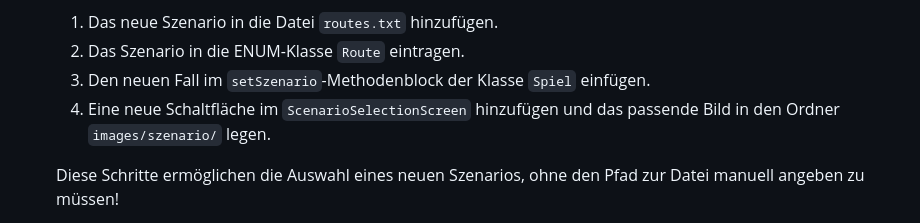
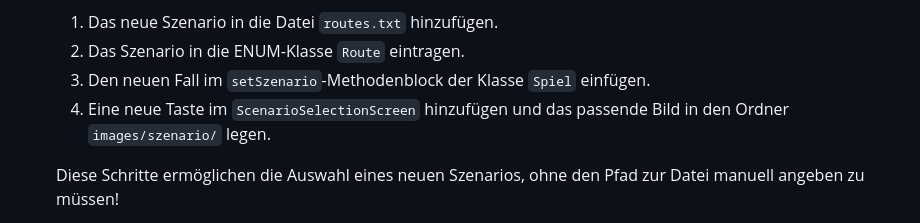
Before and after one commit to nkrysin/starpilots, a Markdown page: README.md, the part around the change. Drawn GitHub-style.

Commit message:
very small grammatik fix

```diff
--- a/README.md
+++ b/README.md
@@ -36,7 +36,7 @@ Das Team bestand aus zwei Personen: **Nataliia Shcherba** und **Nikolai Krysin**
     1. Das neue Szenario in die Datei `routes.txt` hinzufügen.
     2. Das Szenario in die ENUM-Klasse `Route` eintragen.
     3. Den neuen Fall im `setSzenario`-Methodenblock der Klasse `Spiel` einfügen.
-    4. Eine neue Schaltfläche im `ScenarioSelectionScreen` hinzufügen und das passende Bild in den Ordner `images/szenario/` legen.
+    4. Eine neue Taste im `ScenarioSelectionScreen` hinzufügen und das passende Bild in den Ordner `images/szenario/` legen.
 
   Diese Schritte ermöglichen die Auswahl eines neuen Szenarios, ohne den Pfad zur Datei manuell angeben zu müssen!
 
```
